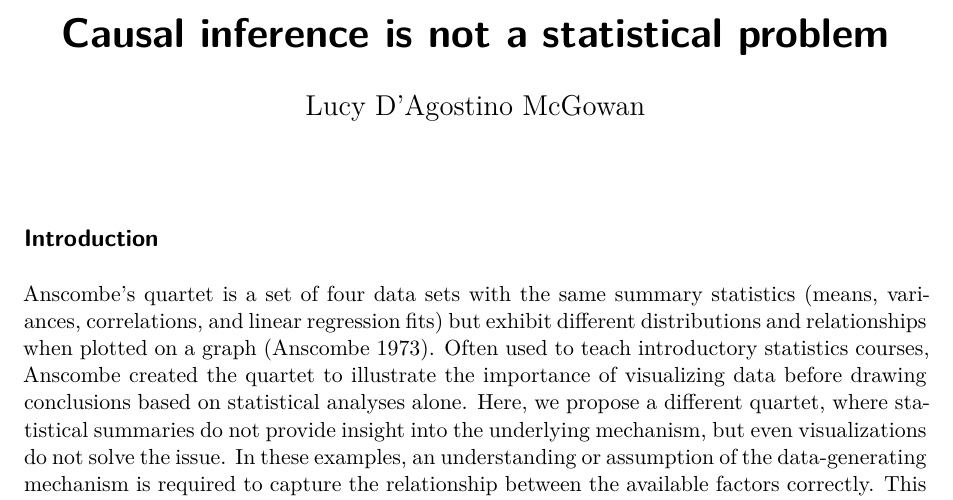
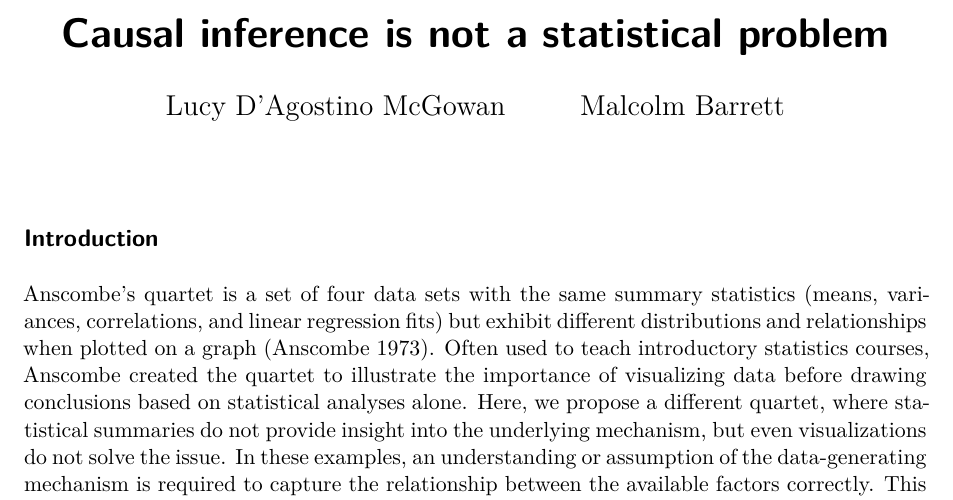
Before and after one commit to LucyMcGowan/writing-quartet, a Quarto document (manuscript.qmd): part of page 1 of 4, cut so that both start at the same text. Rendered offline with R 4.5, knitr and Pandoc in place of Quarto, then LaTeX, with nearby package versions; the code chunks are not run, so their results and figures are left out.

Commit message:
it's-a me

```diff
--- a/manuscript.qmd
+++ b/manuscript.qmd
@@ -1,6 +1,8 @@
 ---
 title: "Causal inference is not a statistical problem"
-author: "Lucy D'Agostino McGowan"
+author:
+ - "Lucy D'Agostino McGowan"
+ - "Malcolm Barrett"
 format: pdf
 execute:
   echo: false
```
Also changed, not shown: manuscript.pdf.
